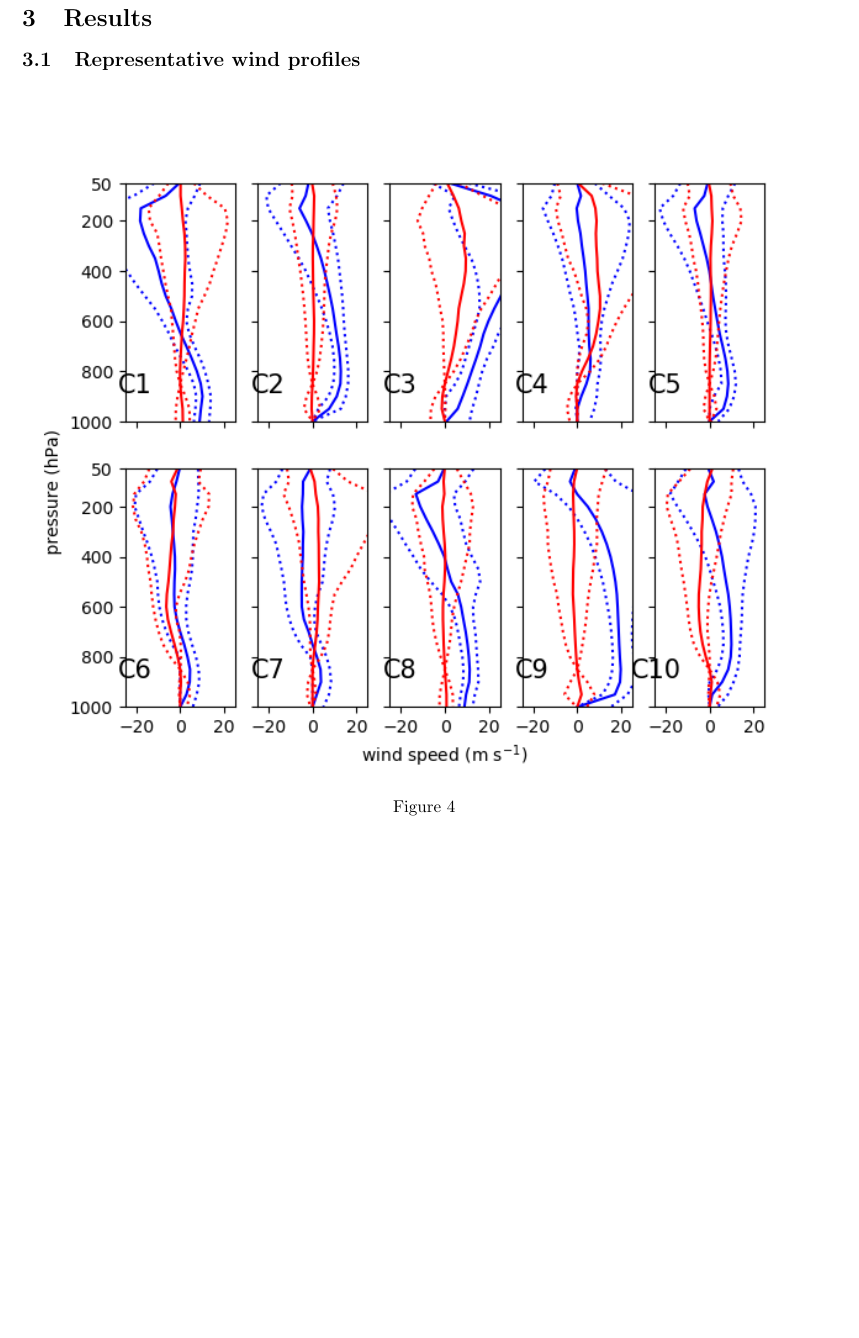
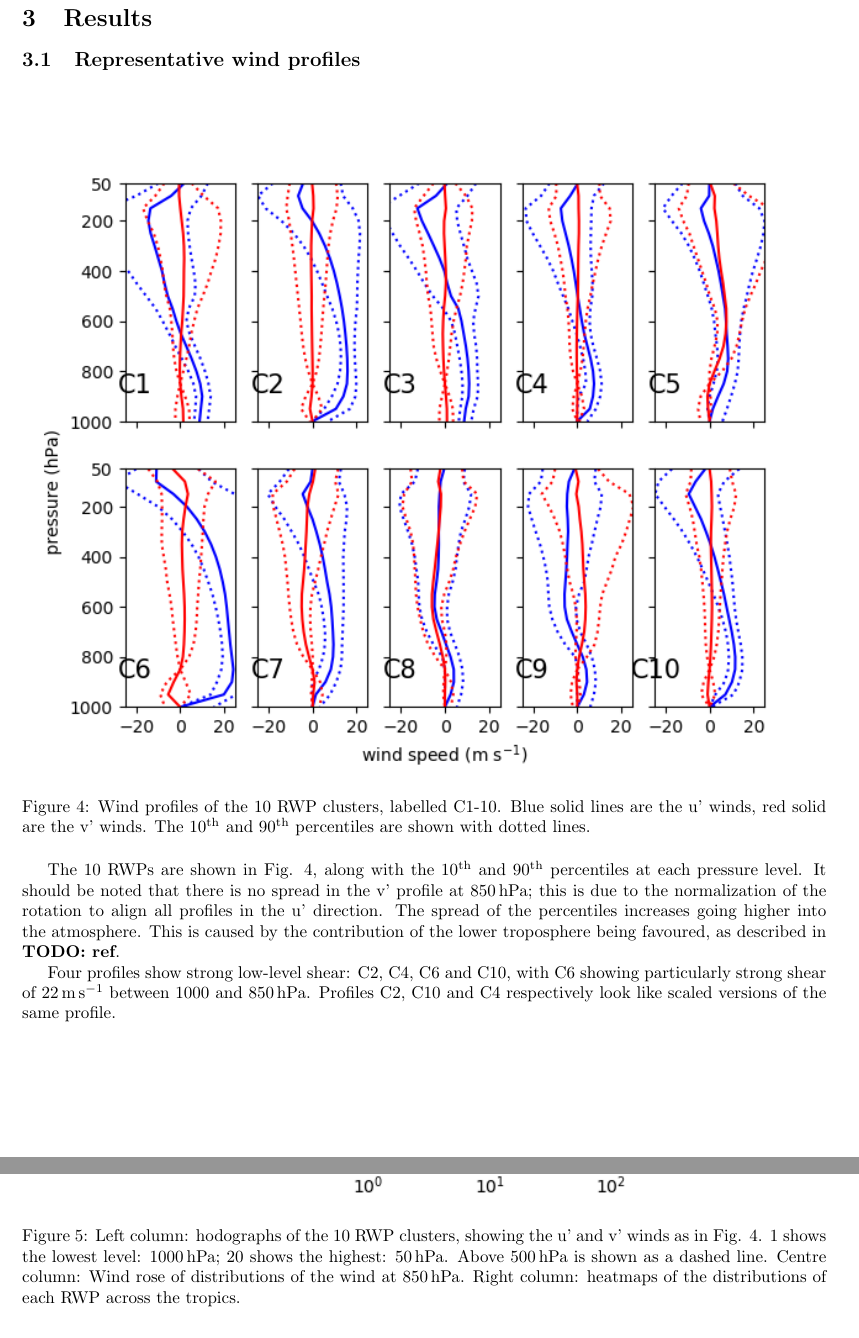
Before and after one commit to markmuetz/climatology_of_shear, a LaTeX document (main.tex): part of page 6 of 9 before the commit and two parts of pages 6 and 7 of 9 after it, the two joined at a grey line, cut so that both start at the same text, the shorter picture padded with empty space. Compiled offline with pdfLaTeX.

Commit message:
Add in new figures and captions, and start writing up some of the results section on them.

```diff
--- a/main.tex
+++ b/main.tex
@@ -11,6 +11,7 @@
 
 \newgeometry{margin=2.5cm}
 \newcommand\todo[1]{\textbf{TODO: #1}}
+\newcommand\ts[1]{\textsuperscript{#1}}
 \newcommand\done[1]{}
 
 
@@ -196,18 +197,22 @@ The number of clusters to use is not \textit{a priori} obvious. We have the comp
 
 \begin{figure}[h]
     \centering
-    \includegraphics[width=17cm]{figs/placeholder/shear_profile_plot_ALL_PROFILES_True_cape-shear_magrot_391137_-7_nclust-10.png}
-    \caption{}
+    \includegraphics[width=17cm]{figs/shear_profile_plot_ALL_PROFILES_True_cape-shear_magrot_391137_-7_nclust-10.png}
+    \caption{Wind profiles of the 10 RWP clusters, labelled C1-10. Blue solid lines are the u' winds, red solid are the v' winds. The 10\ts{th} and 90\ts{th} percentiles are shown with dotted lines.}
     \label{fig:RWPs}
 \end{figure}
+
+The 10 RWPs are shown in Fig. \ref{fig:RWPs}, along with the 10\ts{th} and 90\ts{th} percentiles at each pressure level. It should be noted that there is no spread in the v' profile at \SI{850}{hPa}; this is due to the normalization of the rotation to align all profiles in the u' direction. The spread of the percentiles increases going higher into the atmosphere. This is caused by the contribution of the lower troposphere being favoured, as described in \todo{ref}.
+
+Four profiles show strong low-level shear: C2, C4, C6 and C10, with C6 showing particularly strong shear of \SI{22}{m.s^{-1}} between \si{1000} and \SI{850}{hPa}. Profiles C2, C10 and C4 respectively look like scaled versions of the same profile.
 
 
 \subsection{Geographical distribution of RWPs}
 \begin{figure}[H]
     \centering
-    \includegraphics[width=17cm]{figs/placeholder/shear_profile_plot_PROFILES_GEOG_LOC_True_cape-shear_magrot_391137_-7_nclust-10.png}
-    \caption{}
-    \label{fig:RWPs}
+    \includegraphics[width=17cm]{figs/shear_profile_plot_PROFILES_GEOG_LOC_True_cape-shear_magrot_391137_-7_nclust-10.png}
+    \caption{Left column: hodographs of the 10 RWP clusters, showing the u' and v' winds as in Fig. \ref{fig:RWPs}. 1 shows the lowest level: \SI{1000}{hPa}; 20 shows the highest: \SI{50}{hPa}. Above \SI{500}{hPa} is shown as a dashed line. Centre column: Wind rose of distributions of the wind at \SI{850}{hPa}. Right column: heatmaps of the distributions of each RWP across the tropics.}
+    \label{fig:RWP_geog_loc}
 \end{figure}
 
 \subsection{Seasonal variation of RWPs}
```
Also changed, not shown: main.tex (10 more changed lines).
